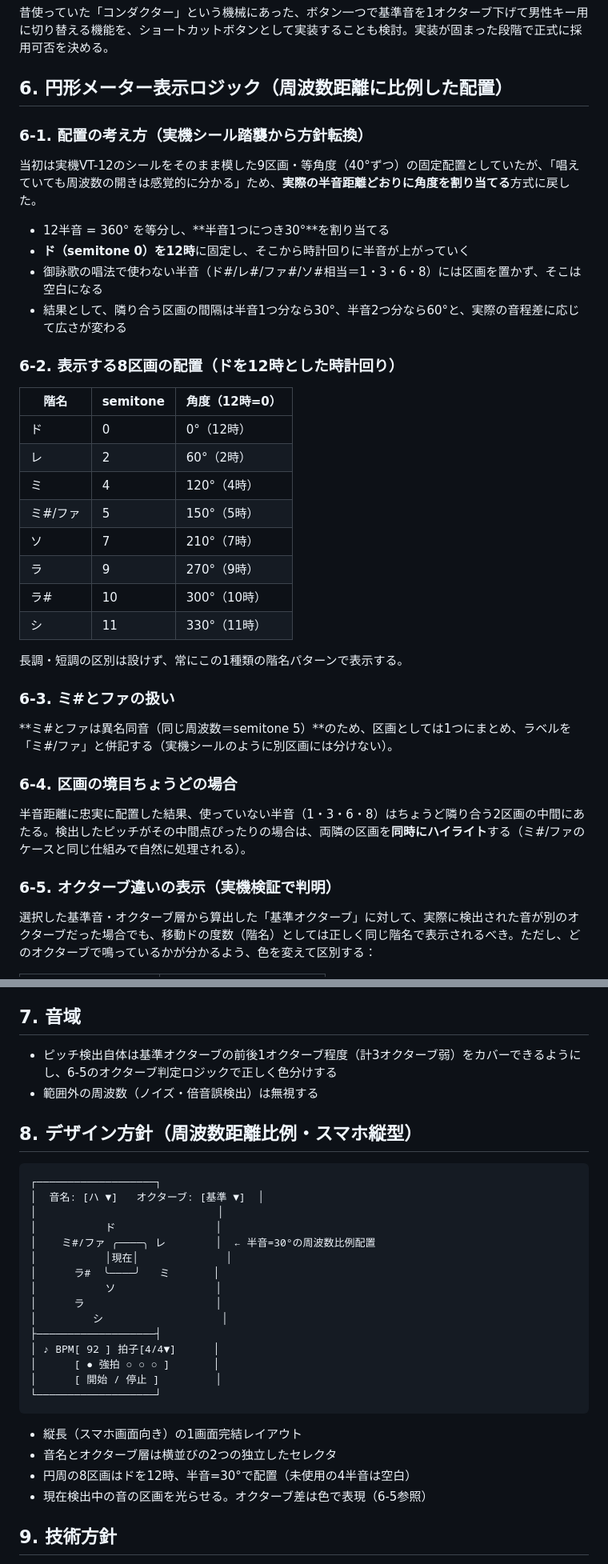
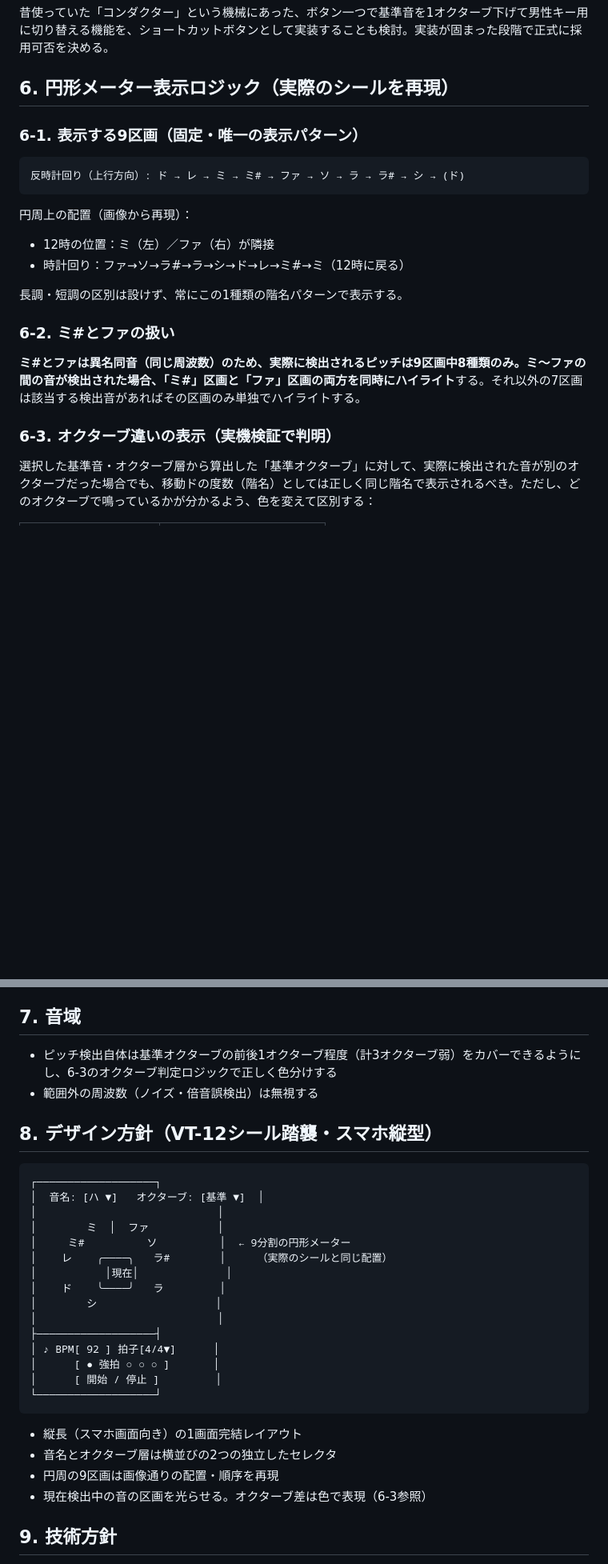
Before and after one commit to fujita-seiryu/my-app, a Markdown page: ボイトレアプリ/移動ドピッチトレーナー_開発設計書.md, 2 parts joined by grey strips. Shown at 80% size. Drawn GitHub-style; blank space fills up the shorter version.

Commit message:
Revise development design document to version 6
Updated the development design document for the mobile pitch trainer from version 5 to version 6. Changes include adjustments to the circular meter display logic and design philosophy.

````diff
--- a/ボイトレアプリ/移動ドピッチトレーナー_開発設計書.md
+++ b/ボイトレアプリ/移動ドピッチトレーナー_開発設計書.md
@@ -55,37 +56,22 @@
 ### 5-3. 補足：男女ワンタッチ切り替え（検討中の追加案）
 昔使っていた「コンダクター」という機械にあった、ボタン一つで基準音を1オクターブ下げて男性キー用に切り替える機能を、ショートカットボタンとして実装することも検討。実装が固まった段階で正式に採用可否を決める。
 
-## 6. 円形メーター表示ロジック（周波数距離に比例した配置）
+## 6. 円形メーター表示ロジック（実際のシールを再現）
 
-### 6-1. 配置の考え方（実機シール踏襲から方針転換）
-当初は実機VT-12のシールをそのまま模した9区画・等角度（40°ずつ）の固定配置としていたが、「唱えていても周波数の開きは感覚的に分かる」ため、**実際の半音距離どおりに角度を割り当てる**方式に戻した。
-
-- 12半音 = 360° を等分し、**半音1つにつき30°**を割り当てる
-- **ド（semitone 0）を12時**に固定し、そこから時計回りに半音が上がっていく
-- 御詠歌の唱法で使わない半音（ド#/レ#/ファ#/ソ#相当＝1・3・6・8）には区画を置かず、そこは空白になる
-- 結果として、隣り合う区画の間隔は半音1つ分なら30°、半音2つ分なら60°と、実際の音程差に応じて広さが変わる
-
-### 6-2. 表示する8区画の配置（ドを12時とした時計回り）
-| 階名 | semitone | 角度（12時=0） |
-|------|----------|----------------|
-| ド | 0 | 0°（12時） |
-| レ | 2 | 60°（2時） |
-| ミ | 4 | 120°（4時） |
-| ミ#/ファ | 5 | 150°（5時） |
-| ソ | 7 | 210°（7時） |
-| ラ | 9 | 270°（9時） |
-| ラ# | 10 | 300°（10時） |
-| シ | 11 | 330°（11時） |
+### 6-1. 表示する9区画（固定・唯一の表示パターン）
+```
+反時計回り（上行方向）: ド → レ → ミ → ミ# → ファ → ソ → ラ → ラ# → シ → (ド)
+```
+円周上の配置（画像から再現）：
+- 12時の位置：ミ（左）／ファ（右）が隣接
+- 時計回り：ファ→ソ→ラ#→ラ→シ→ド→レ→ミ#→ミ（12時に戻る）
 
 長調・短調の区別は設けず、常にこの1種類の階名パターンで表示する。
 
-### 6-3. ミ#とファの扱い
-**ミ#とファは異名同音（同じ周波数＝semitone 5）**のため、区画としては1つにまとめ、ラベルを「ミ#/ファ」と併記する（実機シールのように別区画には分けない）。
+### 6-2. ミ#とファの扱い
+**ミ#とファは異名同音（同じ周波数）**のため、実際に検出されるピッチは9区画中8種類のみ。ミ〜ファの間の音が検出された場合、「ミ#」区画と「ファ」区画の**両方を同時にハイライト**する。それ以外の7区画は該当する検出音があればその区画のみ単独でハイライトする。
 
-### 6-4. 区画の境目ちょうどの場合
-半音距離に忠実に配置した結果、使っていない半音（1・3・6・8）はちょうど隣り合う2区画の中間にあたる。検出したピッチがその中間点ぴったりの場合は、両隣の区画を**同時にハイライト**する（ミ#/ファのケースと同じ仕組みで自然に処理される）。
-
-### 6-5. オクターブ違いの表示（実機検証で判明）
+### 6-3. オクターブ違いの表示（実機検証で判明）
 選択した基準音・オクターブ層から算出した「基準オクターブ」に対して、実際に検出された音が別のオクターブだった場合でも、移動ドの度数（階名）としては正しく同じ階名で表示されるべき。ただし、どのオクターブで鳴っているかが分かるよう、色を変えて区別する：
 
 | 状態 | 表示色（例） |
@@ -98,22 +84,22 @@
 
 ## 7. 音域
 
-- ピッチ検出自体は基準オクターブの前後1オクターブ程度（計3オクターブ弱）をカバーできるようにし、6-5のオクターブ判定ロジックで正しく色分けする
+- ピッチ検出自体は基準オクターブの前後1オクターブ程度（計3オクターブ弱）をカバーできるようにし、6-3のオクターブ判定ロジックで正しく色分けする
 - 範囲外の周波数（ノイズ・倍音誤検出）は無視する
 
-## 8. デザイン方針（周波数距離比例・スマホ縦型）
+## 8. デザイン方針（VT-12シール踏襲・スマホ縦型）
 
 ```
 ┌───────────────────┐
 │  音名: [ハ ▼]   オクターブ: [基準 ▼]  │
 │                             │
-│           ド                │
-│    ミ#/ファ ╭────╮ レ        │  ← 半音=30°の周波数比例配置
+│        ミ  │  ファ           │
+│     ミ#          ソ          │  ← 9分割の円形メーター
+│    レ    ╭────╮   ラ#        │     （実際のシールと同じ配置）
 │           │現在│              │
-│      ラ#  ╰────╯   ミ       │
-│           ソ                │
-│      ラ                     │
-│         シ                   │
+│    ド    ╰────╯   ラ         │
+│        シ                   │
+│                             │
 ├───────────────────┤
 │ ♪ BPM[ 92 ] 拍子[4/4▼]      │
 │      [ ● 強拍 ○ ○ ○ ]       │
@@ -122,8 +108,8 @@
 ```
 - 縦長（スマホ画面向き）の1画面完結レイアウト
 - 音名とオクターブ層は横並びの2つの独立したセレクタ
-- 円周の8区画はドを12時、半音=30°で配置（未使用の4半音は空白）
-- 現在検出中の音の区画を光らせる。オクターブ差は色で表現（6-5参照）
+- 円周の9区画は画像通りの配置・順序を再現
+- 現在検出中の音の区画を光らせる。オクターブ差は色で表現（6-3参照）
 
 ## 9. 技術方針
 
````
Also changed, not shown: other parts of ボイトレアプリ/移動ドピッチトレーナー_開発設計書.md (+10 -8 lines).
